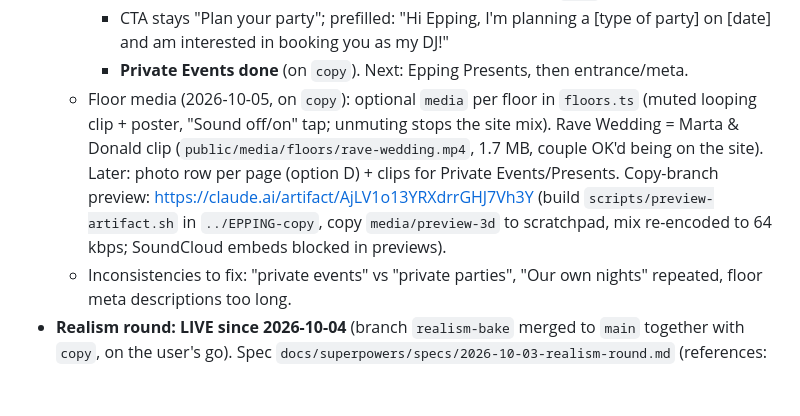
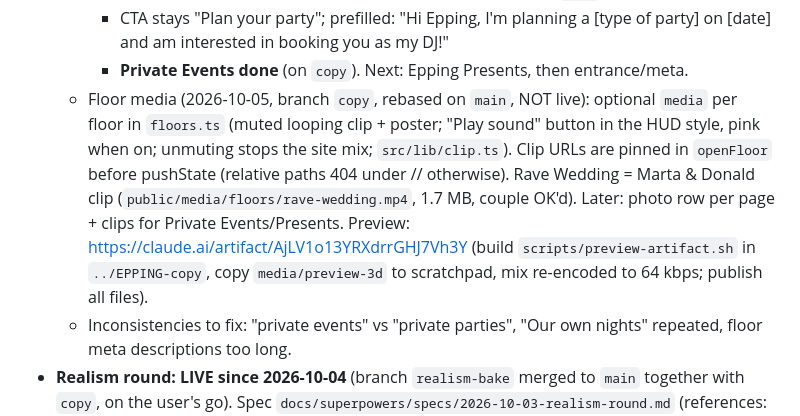
Before and after one commit to arnoepping/EPPING, a Markdown page: AGENTS.md, the part around the change. Drawn GitHub-style; blank space fills up the shorter version.

Commit message:
AGENTS.md: floor clip fix status
Co-Authored-By: Claude Opus 5.5 <noreply@anthropic.com>

```diff
--- a/AGENTS.md
+++ b/AGENTS.md
@@ -53,7 +53,7 @@ Website for Epping: DJ and party organizer. (`CLAUDE.md` is a symlink to this fi
     - Headline "Your party. Let's dance.", intro option 1, body 2 = "Before the party we go through the music you love and the vibe you want, so the speakers, the lights and the set all match your night.", no hours mentioned. Applied on `copy`.
     - CTA stays "Plan your party"; prefilled: "Hi Epping, I'm planning a [type of party] on [date] and am interested in booking you as my DJ!"
     - **Private Events done** (on `copy`). Next: Epping Presents, then entrance/meta.
-  - Floor media (2026-10-05, on `copy`): optional `media` per floor in `floors.ts` (muted looping clip + poster, "Sound off/on" tap; unmuting stops the site mix). Rave Wedding = Marta & Donald clip (`public/media/floors/rave-wedding.mp4`, 1.7 MB, couple OK'd being on the site). Later: photo row per page (option D) + clips for Private Events/Presents. Copy-branch preview: https://claude.ai/artifact/AjLV1o13YRXdrrGHJ7Vh3Y (build `scripts/preview-artifact.sh` in `../EPPING-copy`, copy `media/preview-3d` to scratchpad, mix re-encoded to 64 kbps; SoundCloud embeds blocked in previews).
+  - Floor media (2026-10-05, branch `copy`, rebased on `main`, NOT live): optional `media` per floor in `floors.ts` (muted looping clip + poster; "Play sound" button in the HUD style, pink when on; unmuting stops the site mix; `src/lib/clip.ts`). Clip URLs are pinned in `openFloor` before pushState (relative paths 404 under /<slug>/ otherwise). Rave Wedding = Marta & Donald clip (`public/media/floors/rave-wedding.mp4`, 1.7 MB, couple OK'd). Later: photo row per page + clips for Private Events/Presents. Preview: https://claude.ai/artifact/AjLV1o13YRXdrrGHJ7Vh3Y (build `scripts/preview-artifact.sh` in `../EPPING-copy`, copy `media/preview-3d` to scratchpad, mix re-encoded to 64 kbps; publish all files).
   - Inconsistencies to fix: "private events" vs "private parties", "Our own nights" repeated, floor meta descriptions too long.
 - **Realism round: LIVE since 2026-10-04** (branch `realism-bake` merged to `main` together with `copy`, on the user's go). Spec `docs/superpowers/specs/2026-10-03-realism-round.md` (references: Hoofddorpplein building for the street, neon-stairs and rooftop-party photos in `media/inbox`). Test via preview link only; merge to `main` on the user's go.
   - Round 1 done (street): `blender/street.py` builds the Hoofddorpplein-style building + street at night in Blender, bakes lightmaps, exports `public/models/street.glb` (Draco) + `public/models/lightmaps/*.jpg`; `src/entrance/world.ts` loads it (emissive levels tuned there). Rebuild: `blender -b --factory-startup --python blender/street.py`, then recompress lightmaps (sharp, q76). Preview https://claude.ai/artifact/VJo89VNU63RYo5S9WU9sD5 via `scripts/preview-artifact.sh` (inlines the model, 64 kbps mix). Round 2 done (stairwell, three.js only): real brick, polished dark steps, pink neon balusters + dark handrails, blue fill light, blue-violet haze (fog switches inside + additive sprites), glowing panels above the roof door, width 2 m, street door opens outward before you reach it. Haze removed again (user didn't like it); ceiling = club-style triangular grid of warm cream light lines with spots over a Sunset rave gradient (pink → orange along the climb), after `media/inbox/club ceiling.jpeg`. Round 3 (roof): blue-hour sky, skyline boxes with a shared lit-window texture, glass railing + violet LED, glowing bar on the left with bottles, crowd (instanced, moves to the beat), DJ + speakers at the far end, festoons, smoke; roof autoplay 12 s, camera looks at the bar then pans to the DJ.
```
